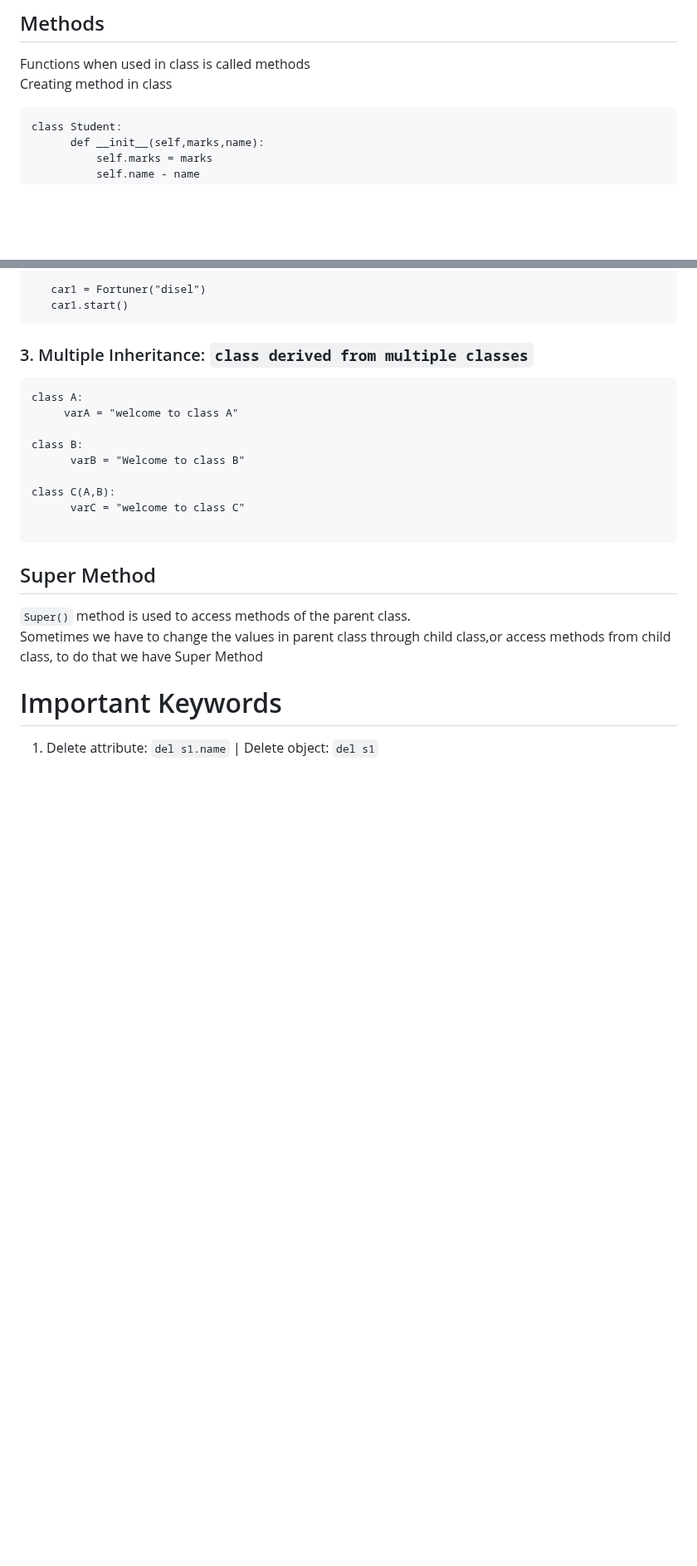
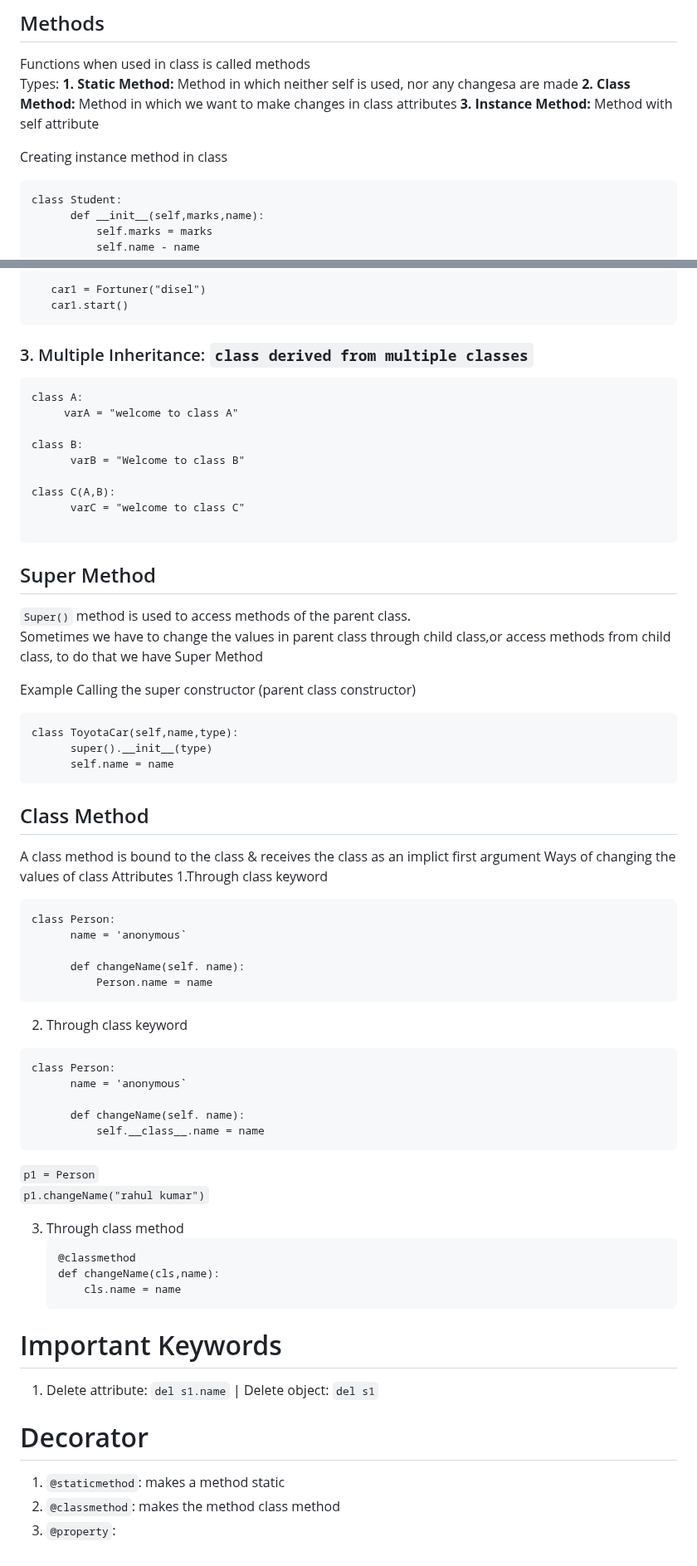
Before and after one commit to Priyamjain1105/Python-Programming, a Markdown page: Object oriented programming/Readme.md, 2 parts joined by grey strips. Shown at 83% size. Drawn GitHub-style; blank space fills up the shorter version.

````diff
--- a/Object oriented programming/Readme.md
+++ b/Object oriented programming/Readme.md
@@ -90,7 +90,12 @@ print(example2.instance_attribute)  # Outputs: 20
 
 ## Methods
 Functions when used in class is called methods
-Creating method in class
+Types:
+**1. Static Method:** Method in which neither self is used, nor any changesa are made
+**2. Class Method:** Method in which we want to make changes in class attributes
+**3. Instance Method:** Method with self attribute
+
+Creating instance method in class
 ```
 class Student:
       def __init__(self,marks,name):
@@ -223,5 +228,45 @@ car2 = ToyotaCar("Prius")
    `Super()` method is used to access methods of the parent class.
    Sometimes we have to change the values in parent class through child class,or access methods from child class, to do that we have Super Method
 
+Example Calling the super constructor (parent class constructor)
+```
+class ToyotaCar(self,name,type):
+      super().__init__(type)
+      self.name = name
+```
+## Class Method
+A class method is bound to the class & receives the class as an implict first argument
+Ways of changing the values of class Attributes
+1.Through class keyword
+```
+class Person:
+      name = 'anonymous`
+
+      def changeName(self. name):
+          Person.name = name
+```
+2. Through class keyword
+```
+class Person:
+      name = 'anonymous`
+
+      def changeName(self. name):
+          self.__class__.name = name
+```
+`p1 = Person`
+`p1.changeName("rahul kumar")`
+
+3. Through class method
+   ```
+   @classmethod
+   def changeName(cls,name):
+       cls.name = name
+   ```
+
 # Important Keywords
 1. Delete attribute:  `del s1.name` | Delete object:  `del s1`
+
+# Decorator
+1. `@staticmethod`: makes a method static
+2. `@classmethod`: makes the method class method
+3. `@property`:
````
